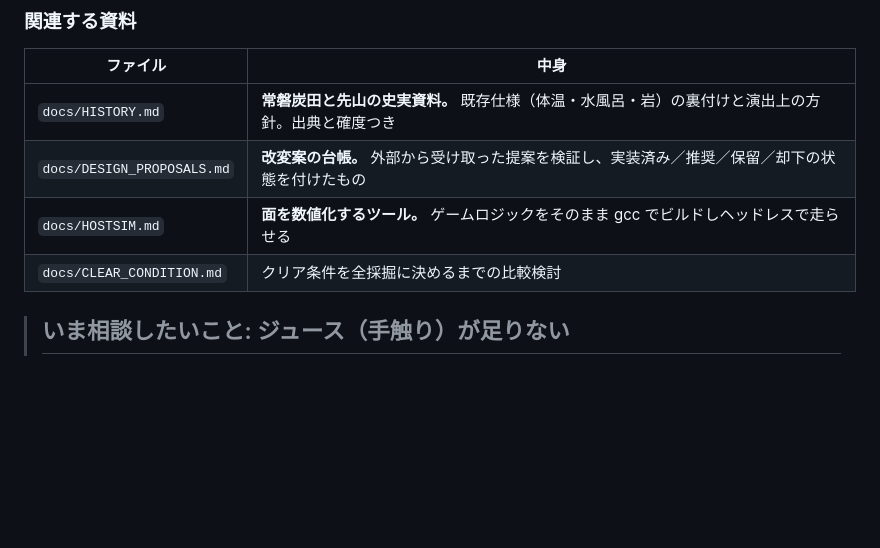
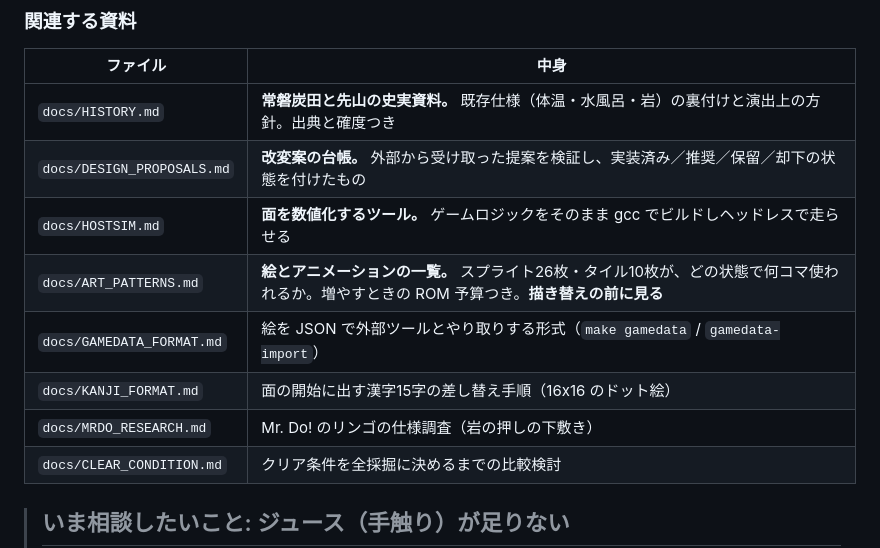
Before and after one commit to suzuki-black/SakiyamaBlast, a Markdown page: docs/GAME_RULES.md, the part around the change. Rendered like a GitHub page; blank space fills up the shorter version.

Commit message:
docs: 関連資料の表に足りていなかった4件を足した
ART_PATTERNS / GAMEDATA_FORMAT / KANJI_FORMAT / MRDO_RESEARCH が
GAME_RULES.md の関連資料の表から漏れていた。別の人へ渡すときに
存在に気づけないので足した。

Co-Authored-By: Claude Opus 5 <noreply@anthropic.com>

```diff
--- a/docs/GAME_RULES.md
+++ b/docs/GAME_RULES.md
@@ -14,6 +14,10 @@ MSX turbo R 向け（SDCC / ASCII8 MegaROM）。1画面固定の掘り＋採掘
 | `docs/HISTORY.md` | **常磐炭田と先山の史実資料。** 既存仕様（体温・水風呂・岩）の裏付けと演出上の方針。出典と確度つき |
 | `docs/DESIGN_PROPOSALS.md` | **改変案の台帳。** 外部から受け取った提案を検証し、実装済み／推奨／保留／却下の状態を付けたもの |
 | `docs/HOSTSIM.md` | **面を数値化するツール。** ゲームロジックをそのまま gcc でビルドしヘッドレスで走らせる |
+| `docs/ART_PATTERNS.md` | **絵とアニメーションの一覧。** スプライト26枚・タイル10枚が、どの状態で何コマ使われるか。増やすときの ROM 予算つき。**描き替えの前に見る** |
+| `docs/GAMEDATA_FORMAT.md` | 絵を JSON で外部ツールとやり取りする形式（`make gamedata` / `gamedata-import`） |
+| `docs/KANJI_FORMAT.md` | 面の開始に出す漢字15字の差し替え手順（16x16 のドット絵） |
+| `docs/MRDO_RESEARCH.md` | Mr. Do! のリンゴの仕様調査（岩の押しの下敷き） |
 | `docs/CLEAR_CONDITION.md` | クリア条件を全採掘に決めるまでの比較検討 |
 
 > ## いま相談したいこと: **ジュース（手触り）が足りない**
```
